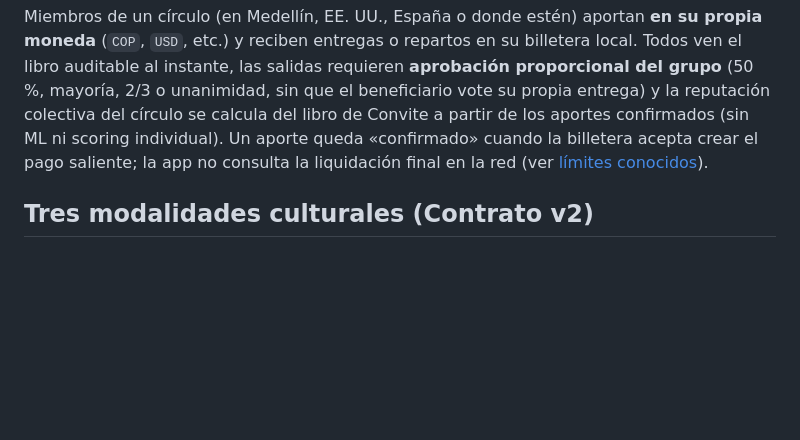
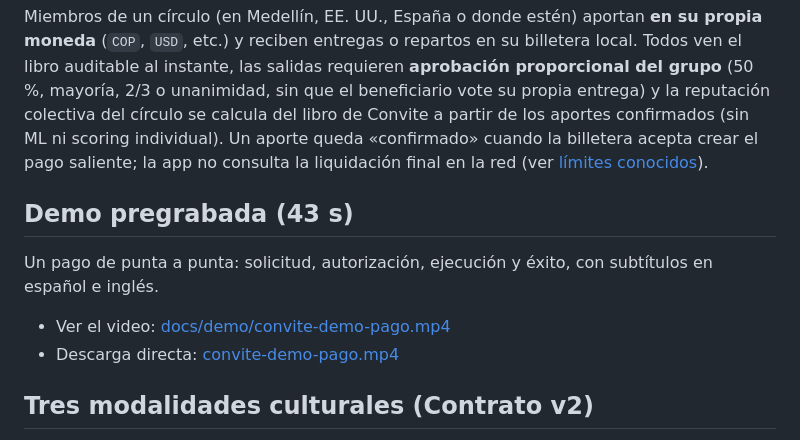
Before and after one commit to jjzm0521/LASCAUX, a Markdown page: README.md, the part around the change. GitHub-like rendering; blank space fills up the shorter version.

Commit message:
docs(readme): enlace a la demo pregrabada
Co-Authored-By: Claude Sonnet 5.5 <noreply@anthropic.com>

```diff
--- a/README.md
+++ b/README.md
@@ -1,6 +1,11 @@
 # Convite (Círculos) — Natilleras, cadenas y círculos solidarios sobre Open Payments
 
 Miembros de un círculo (en Medellín, EE. UU., España o donde estén) aportan **en su propia moneda** (`COP`, `USD`, etc.) y reciben entregas o repartos en su billetera local. Todos ven el libro auditable al instante, las salidas requieren **aprobación proporcional del grupo** (50 %, mayoría, 2/3 o unanimidad, sin que el beneficiario vote su propia entrega) y la reputación colectiva del círculo se calcula del libro de Convite a partir de los aportes confirmados (sin ML ni scoring individual). Un aporte queda «confirmado» cuando la billetera acepta crear el pago saliente; la app no consulta la liquidación final en la red (ver [límites conocidos](AI_USAGE.md#33-límites-que-el-equipo-reconoce)).
+
+## Demo pregrabada (43 s)
+Un pago de punta a punta: solicitud, autorización, ejecución y éxito, con subtítulos en español e inglés.
+- Ver el video: [docs/demo/convite-demo-pago.mp4](https://github.com/jjzm0521/LAUCAUX/blob/main/docs/demo/convite-demo-pago.mp4)
+- Descarga directa: [convite-demo-pago.mp4](https://github.com/jjzm0521/LAUCAUX/raw/main/docs/demo/convite-demo-pago.mp4)
 
 ## Tres modalidades culturales (Contrato v2)
 - **Cadena (`cadena`):** Monto fijo por ronda definido al crear el círculo; recibe una persona por ronda según su orden de turno cuando todos aportaron, avanzando automáticamente a la siguiente ronda.
```
